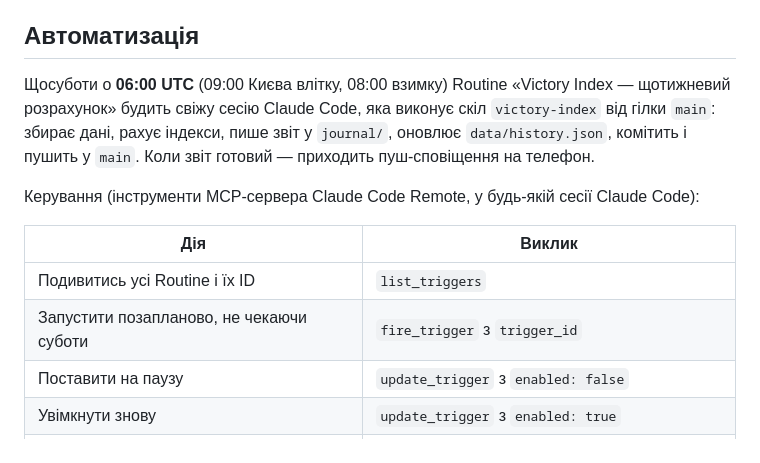
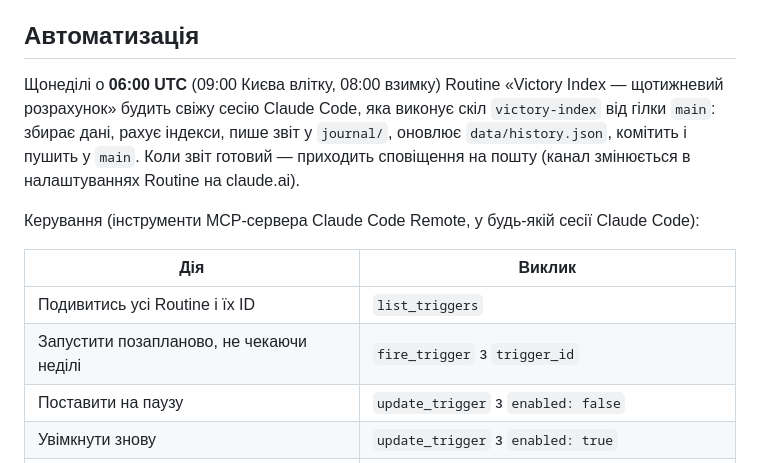
Before and after one commit to atmadev/ukraine-victory-index, a Markdown page: README.md, the part around the change. Rendered like a GitHub page.

Commit message:
docs: уточнити розклад автоматизації (неділя 06:00 UTC, email-сповіщення)
Co-Authored-By: Claude Opus 5 <noreply@anthropic.com>
Claude-Session: https://claude.ai/code/session_01MEWmssypqoWCECPUWHozkz

```diff
--- a/README.md
+++ b/README.md
@@ -31,18 +31,19 @@
 
 ## Автоматизація
 
-Щосуботи о **06:00 UTC** (09:00 Києва влітку, 08:00 взимку) Routine
+Щонеділі о **06:00 UTC** (09:00 Києва влітку, 08:00 взимку) Routine
 «Victory Index — щотижневий розрахунок» будить свіжу сесію Claude Code, яка
 виконує скіл `victory-index` від гілки `main`: збирає дані, рахує індекси, пише
 звіт у `journal/`, оновлює `data/history.json`, комітить і пушить у `main`.
-Коли звіт готовий — приходить пуш-сповіщення на телефон.
+Коли звіт готовий — приходить сповіщення на пошту (канал змінюється в
+налаштуваннях Routine на claude.ai).
 
 Керування (інструменти MCP-сервера Claude Code Remote, у будь-якій сесії Claude Code):
 
 | Дія | Виклик |
 |-----|--------|
 | Подивитись усі Routine і їх ID | `list_triggers` |
-| Запустити позапланово, не чекаючи суботи | `fire_trigger` з `trigger_id` |
+| Запустити позапланово, не чекаючи неділі | `fire_trigger` з `trigger_id` |
 | Поставити на паузу | `update_trigger` з `enabled: false` |
 | Увімкнути знову | `update_trigger` з `enabled: true` |
 | Змінити час/розклад | `update_trigger` з новим `cron_expression` (UTC) |
```
